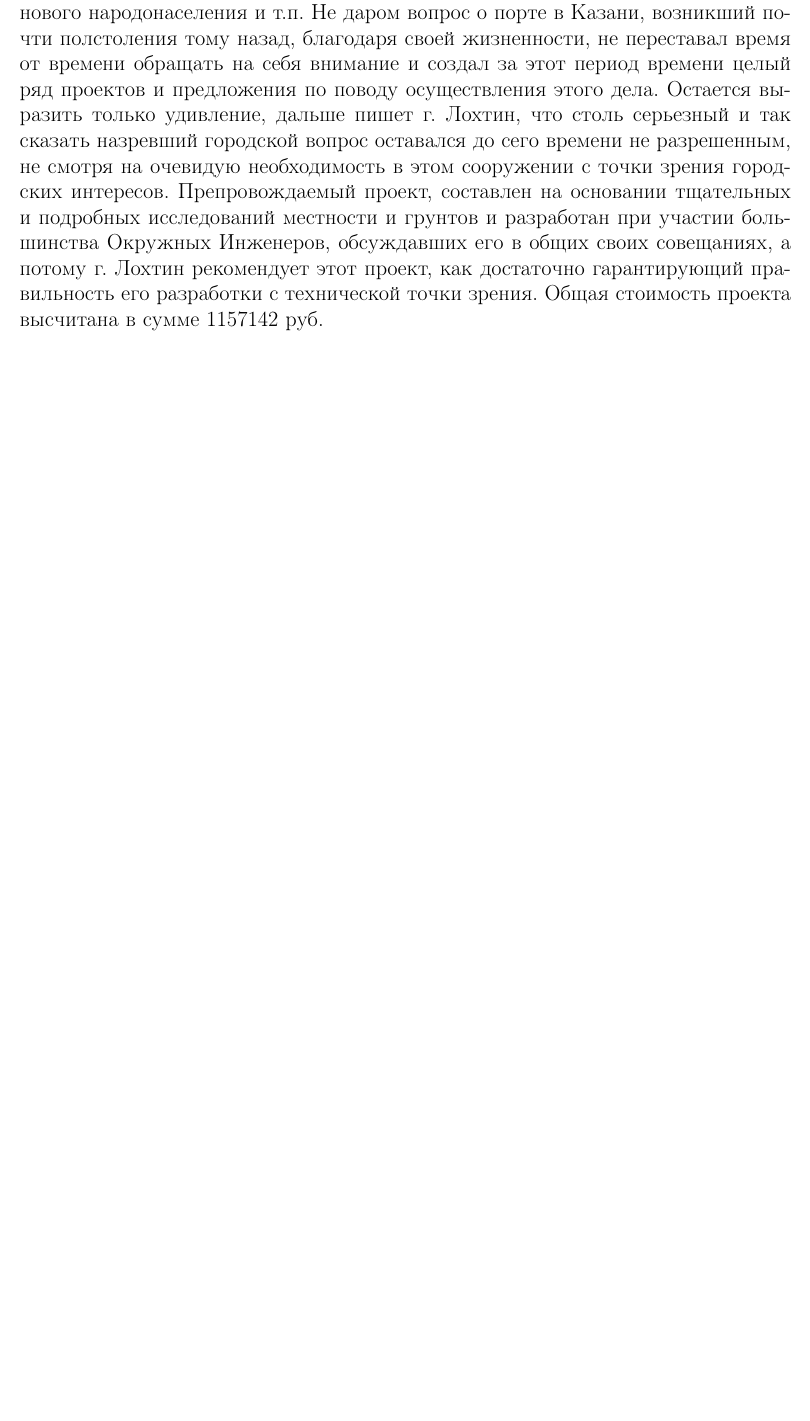
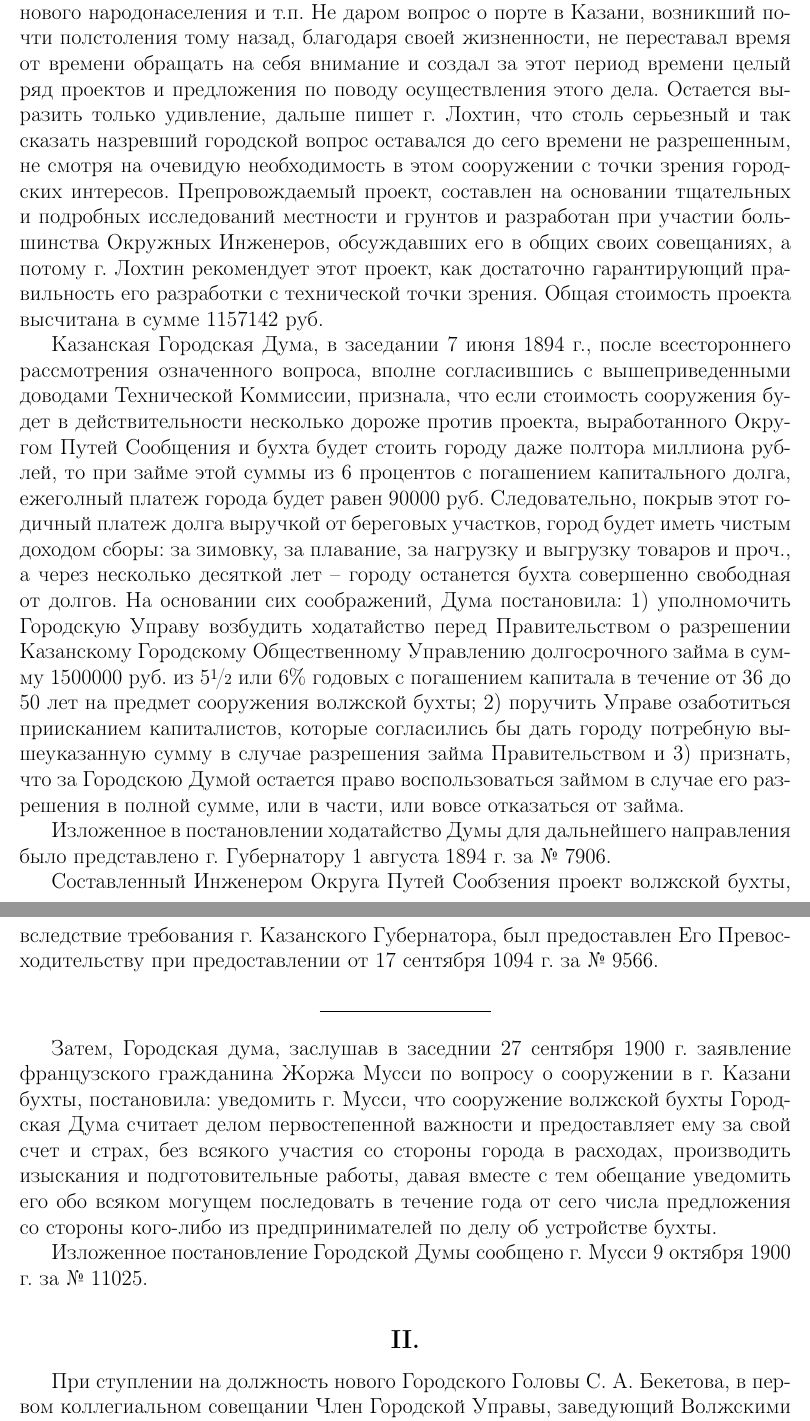
Before and after one commit to lord199/kazan_history, a LaTeX document (Историческая записка о порте у города Казани/main.tex): part of page 4 of 4 before the commit and two parts of pages 4 and 5 of 5 after it, the two joined at a grey line, cut so that both start at the same text, the shorter picture padded with empty space. Compiled offline with pdfLaTeX.

Commit message:
6 страница

```diff
--- a/Историческая записка о порте у города Казани/main.tex
+++ b/Историческая записка о порте у города Казани/main.tex
@@ -9,6 +9,8 @@
 %\usepackage[russian]{babel}
 \setmarginsrb{2cm}{1.5cm}{1cm}{1.5cm}{0pt}{0mm}{0pt}{13mm}
 \usepackage{indentfirst}
+\usepackage{nicefrac} % For comparison
+%\usepackage{xfrac}    % Works better with other fonts
 \usepackage[unicode, pdftex]{hyperref}
 \sloppy
 \begin{document}
@@ -67,5 +75,23 @@
 
 Начальник Округа Лохтин, препровождая разработанный проект бухты, составленный инженерами Округа, в письме на имя бывшего в то время Городским Главой С. В. Дьяченко, выразио удовольствие, что в данном случае ему удалось быть полезным в деле осуществления этого предприятия, которое он надеется "при нынешнем" сочувствии этому делу со стороны Городской Думы и сознания всего его значения как для города. так и для судоходства, не встретив в дальнейшем каких-либо препятствий или отсрочек. Не подлежит сомнению, писал г. Лохтин, что порт этот стоящий на рубеже двух волжских плес, верхнего и нижнего, естественным образом различающихся своим характером и глубиновую и примыкающий с одной стороны к вновь открытой железной дороге, которая соединяет его непосредственно с Москвою и с другой - с восточными рынками Камского бассейна, послужив весьма важным сооружением для всего волжского судоходого движения и, в то же время, щедро вознаградить за заботы о своем осуществлении и сам город, оживлением его торговли, открытием механических мастерских и заводов для ремонта или постройки судов, привлечением к порту многочисленного нового народонаселения и т.п. Не даром вопрос о порте в Казани, возникший почти полстоления тому назад, благодаря своей жизненности, не переставал время от времени обращать на себя внимание и создал за этот период времени целый ряд проектов и предложения по поводу осуществления этого дела. Остается выразить только удивление, дальше пишет г. Лохтин, что столь серьезный и так сказать назревший городской вопрос оставался до сего времени не разрешенным, не смотря на очевидую необходимость в этом сооружении с точки зрения городских интересов. Препровождаемый проект, составлен на основании тщательных и подробных исследований местности и грунтов и разработан при участии большинства Окружных Инженеров, обсуждавших его в общих своих совещаниях, а потому г. Лохтин рекомендует этот проект, как достаточно гарантирующий правильность его разработки с технической точки зрения. Общая стоимость проекта высчитана в сумме 1157142 руб.
 
+Казанская Городская Дума, в заседании 7 июня 1894 г., после всестороннего рассмотрения означенного вопроса, вполне согласившись с вышеприведенными доводами Технической Коммиссии, признала, что если стоимость сооружения будет в действительности несколько дороже против проекта, выработанного Округом Путей Сообщения и бухта будет стоить городу даже полтора миллиона рублей, то при займе этой суммы из 6 процентов с погашением капитального долга, ежеголный платеж города будет равен 90000 руб. Следовательно, покрыв этот годичный платеж долга выручкой от береговых участков, город будет иметь чистым доходом сборы: за зимовку, за плавание, за нагрузку и выгрузку товаров и проч., а через несколько десяткой лет -- городу останется бухта совершенно свободная от долгов. На основании сих соображений, Дума постановила: 1) уполномочить Городскую Управу возбудить ходатайство перед Правительством о разрешении Казанскому Городскому Общественному Управлению долгосрочного займа в сумму 1500000 руб. из 5\nicefrac{1}{2} или 6\% годовых с погашением капитала в течение от 36 до 50 лет на предмет сооружения волжской бухты; 2) поручить Управе озаботиться приисканием капиталистов, которые согласились бы дать городу потребную вышеуказанную сумму в случае разрешения займа Правительством и 3) признать, что за Городскою Думой остается право воспользоваться займом в случае его разрешения в полной сумме, или в части, или вовсе отказаться от займа.
+
+Изложенное в постановлении ходатайство Думы для дальнейшего направления было представлено г. Губернатору 1 августа 1894 г. за № 7906.
+
+Составленный Инженером Округа Путей Сообзения проект волжской бухты, вследствие требования г. Казанского Губернатора, был предоставлен Его Превосходительству при предоставлении от 17 сентября 1094 г. за № 9566.
+\begin{center}
+\noindent\rule{4cm}{0.4pt}
+\end{center}
+
+Затем, Городская дума, заслушав в заседнии 27 сентября 1900 г. заявление французского гражданина Жоржа Мусси по вопросу о сооружении в г. Казани бухты, постановила: уведомить г. Мусси, что сооружение волжской бухты Городская Дума считает делом первостепенной важности и предоставляет ему за свой счет и страх, без всякого участия со стороны города в расходах, производить изыскания и подготовительные работы, давая вместе с тем обещание уведомить его обо всяком могущем последовать в течение года от сего числа предложения со стороны кого-либо из предпринимателей по делу об устройстве бухты.
+
+Изложенное постановление Городской Думы сообщено г. Мусси 9 октября 1900 г. за № 11025.
+
+{%
+	\centering
+	\subsection*{II.}
+}
+При ступлении на должность нового Городского Головы С. А. Бекетова, в первом коллегиальном совещании Член Городской Управы, заведующий Волжскими пристанями, вновь возбуждает вопрос об необходимости порта у города Казани, проводя в своем докладе все неотложные мотивы сооружения
 
 \end{document}
```
Also changed, not shown: Историческая записка о порте у города Казани/main.pdf, Историческая записка о порте у города Казани/main.tex (14 more changed lines).
